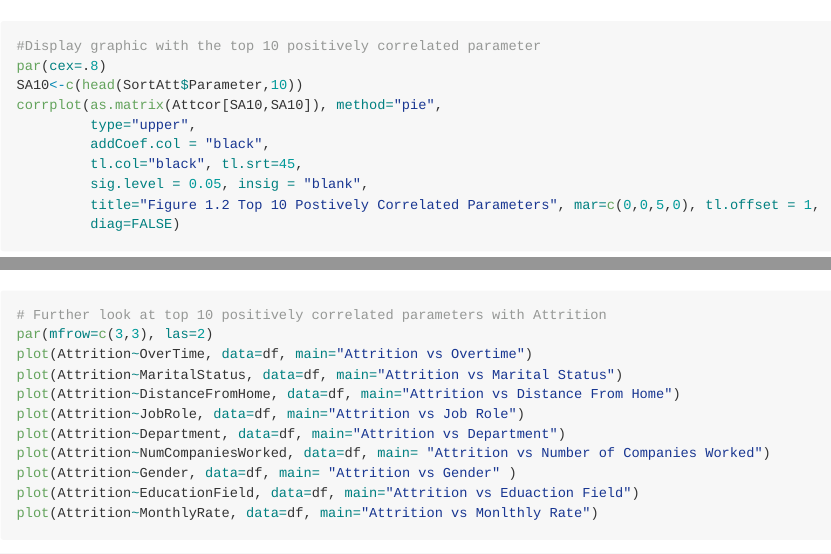
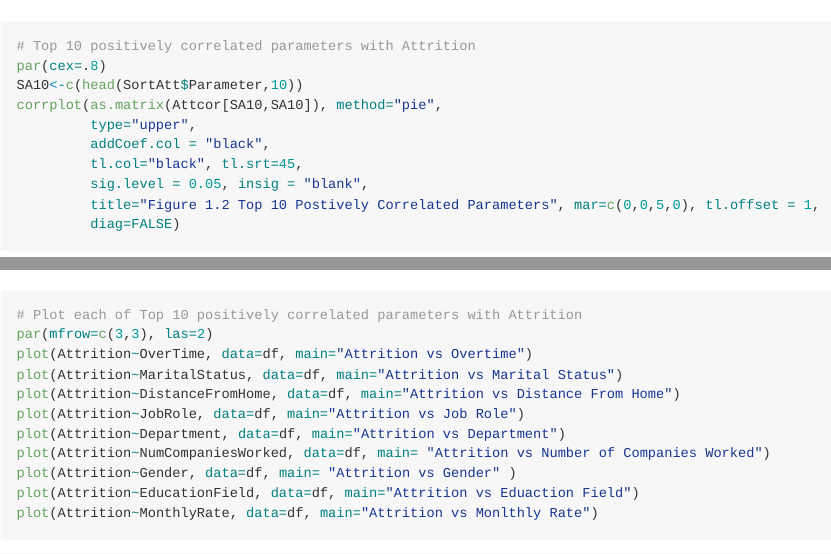
Before and after one commit to jainhsuya/msds.6306.case.study.2, an R Markdown document (CaseStudy2.Rmd): the page in a window 1100 px wide, from 3610 px down, and a second part further down, joined at a grey line. The pictures show the output file CaseStudy2.md that the author committed with the source, drawn offline in the style of GitHub; long lines of code are wrapped.

Commit message:
Adjusted bullet points v0.10

```diff
--- a/CaseStudy2.Rmd
+++ b/CaseStudy2.Rmd
@@ -140,7 +140,7 @@ corrplot(as.matrix(Attcor), method="color",
          title="Figure 1.1 Complete Coefficients and Correlations", mar=c(0,0,5,0), tl.offset = 1,
          diag=FALSE)
 
-#Display graphic with the top 10 positively correlated parameter
+# Top 10 positively correlated parameters with Attrition
 par(cex=.8)
 SA10<-c(head(SortAtt$Parameter,10))
 corrplot(as.matrix(Attcor[SA10,SA10]), method="pie",
@@ -151,7 +151,7 @@ corrplot(as.matrix(Attcor[SA10,SA10]), method="pie",
          title="Figure 1.2 Top 10 Postively Correlated Parameters", mar=c(0,0,5,0), tl.offset = 1,
          diag=FALSE)
 
-# Further look at top 10 positively correlated parameters with Attrition
+# Plot each of Top 10 positively correlated parameters with Attrition
 par(mfrow=c(3,3), las=2)
 plot(Attrition~OverTime, data=df, main="Attrition vs Overtime")
 plot(Attrition~MaritalStatus, data=df, main="Attrition vs Marital Status")
```
Also changed, not shown: CaseStudy2.md.
